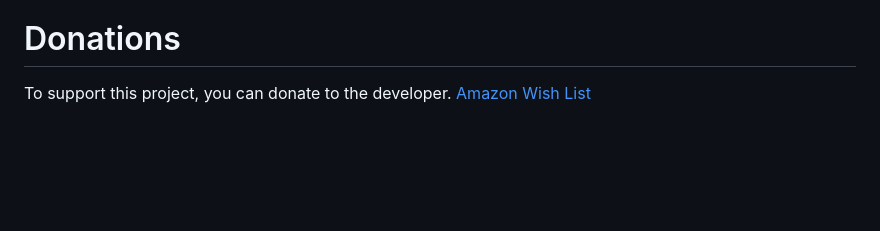
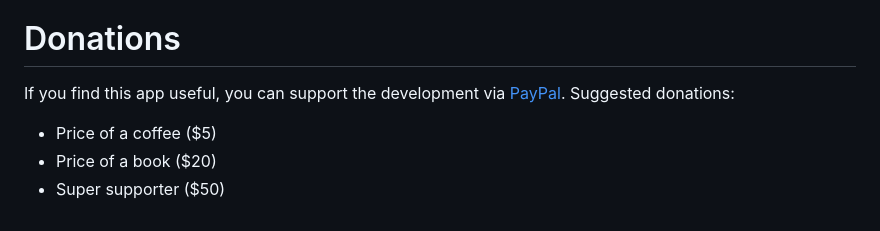
Before and after one commit to burton999dev/CalcNoteHelp, a Markdown page: documents/en/index.md, the part around the change. Rendered like a GitHub page; blank space fills up the shorter version.

```diff
--- a/documents/en/index.md
+++ b/documents/en/index.md
@@ -71,4 +71,8 @@ If you find a bug or have a featuer request, Please contact me by following meth
 - Github issue
 
 # <a name ="donations"> Donations </a>
-To support this project, you can donate to the developer. [Amazon Wish List](https://www.amazon.com/hz/wishlist/ls/2BKK07RWI2RMU)
+If you find this app useful, you can support the development via [PayPal](https://www.paypal.me/burton999dev).
+Suggested donations:
+- Price of a coffee ($5)
+- Price of a book ($20)
+- Super supporter ($50)
```
